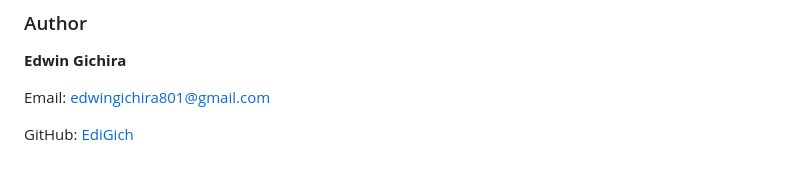
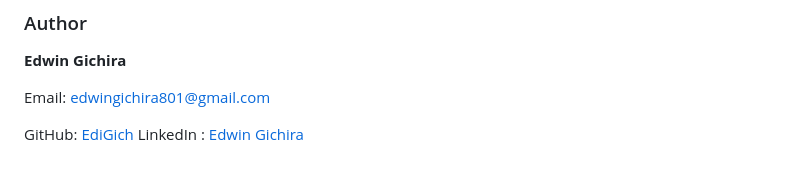
Before and after one commit to EdiGich/Catering, a Markdown page: README.md, the part around the change. Drawn GitHub-style.

Commit message:
Added LinkedIn link to README.md

```diff
--- a/README.md
+++ b/README.md
@@ -131,3 +131,4 @@ This project is licensed under the MIT License.
 Email: [edwingichira801@gmail.com](mailto:edwingichira801@gmail.com)
 
 GitHub: [EdiGich](http://github.com/EdiGich)
+LinkedIn : [Edwin Gichira](https://www.linkedin.com/in/edwin-gichira-9147a8213/)
```
